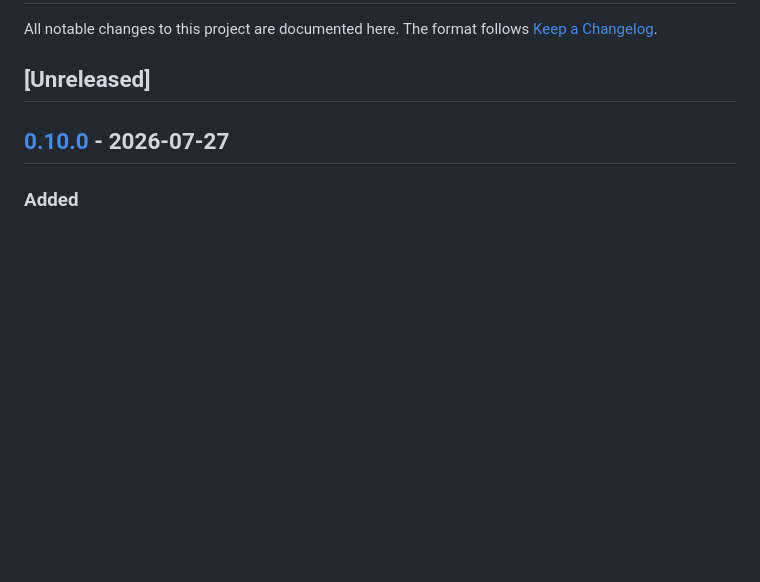
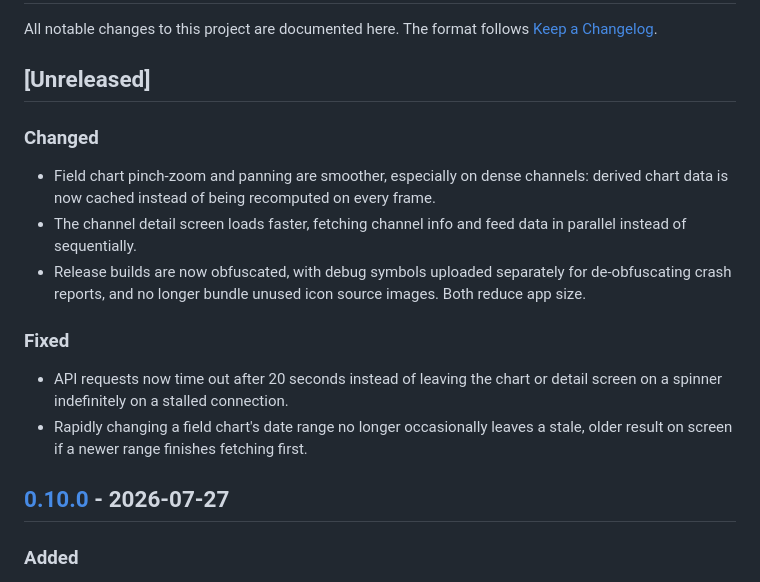
Before and after one commit to janstol/ThingViewer, a Markdown page: CHANGELOG.md, the part around the change. GitHub-like rendering; blank space fills up the shorter version.

Commit message:
Update changelog for the maintenance pass

```diff
--- a/CHANGELOG.md
+++ b/CHANGELOG.md
@@ -4,6 +4,17 @@ All notable changes to this project are documented here.
 The format follows [Keep a Changelog](https://keepachangelog.com/en/1.1.0/).
 
 ## [Unreleased]
+
+### Changed
+
+- Field chart pinch-zoom and panning are smoother, especially on dense channels: derived chart data is now cached instead of being recomputed on every frame.
+- The channel detail screen loads faster, fetching channel info and feed data in parallel instead of sequentially.
+- Release builds are now obfuscated, with debug symbols uploaded separately for de-obfuscating crash reports, and no longer bundle unused icon source images. Both reduce app size.
+
+### Fixed
+
+- API requests now time out after 20 seconds instead of leaving the chart or detail screen on a spinner indefinitely on a stalled connection.
+- Rapidly changing a field chart's date range no longer occasionally leaves a stale, older result on screen if a newer range finishes fetching first.
 
 ## [0.10.0] - 2026-07-27
 
```
